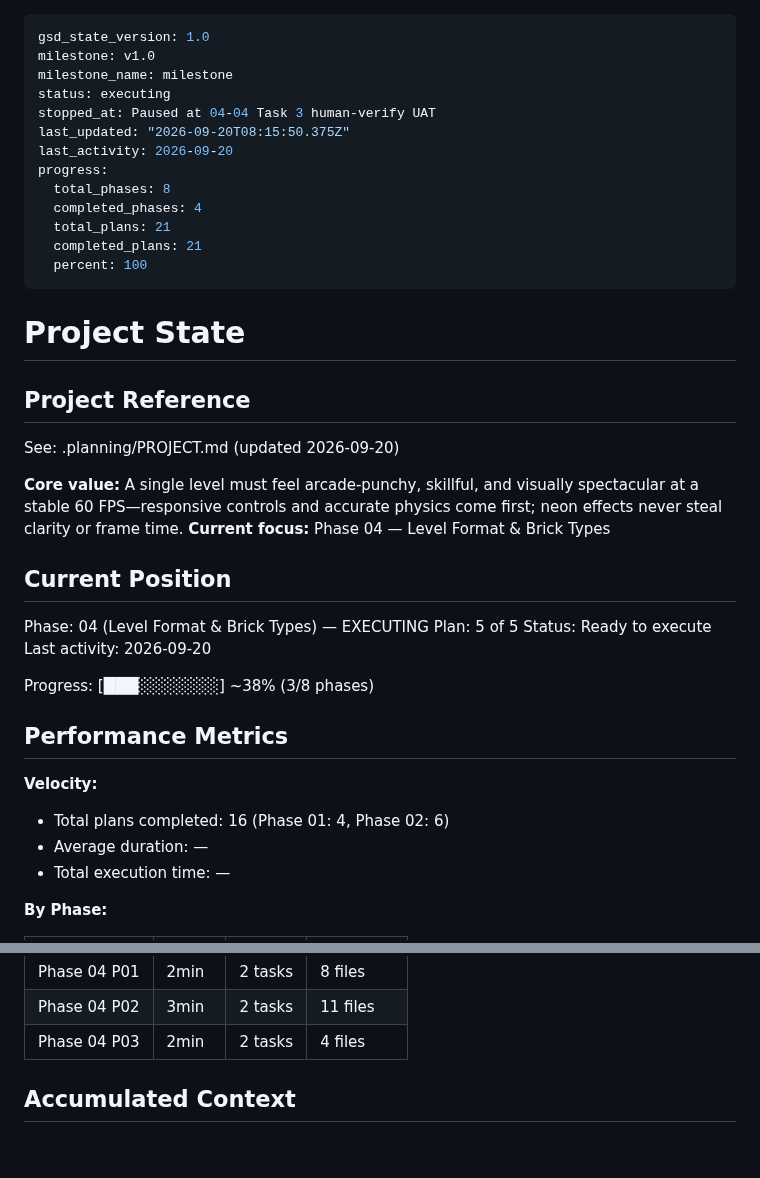
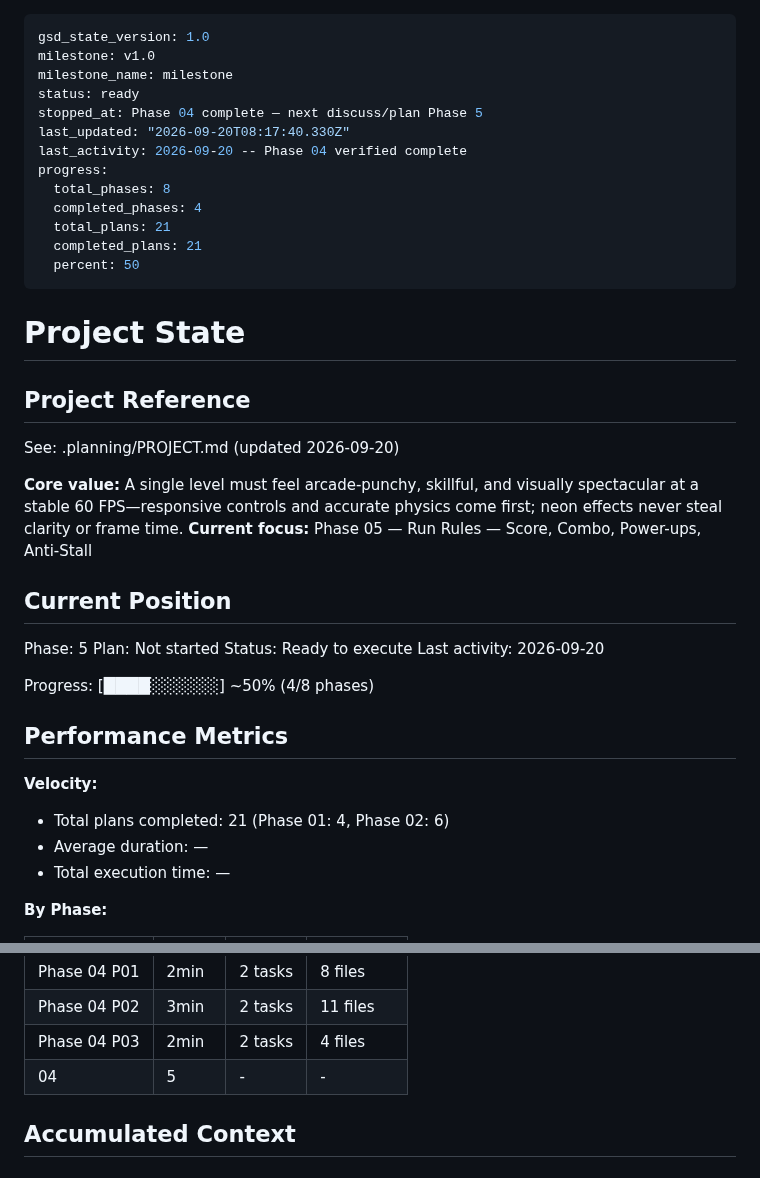
Before and after one commit to dexter292/bricks_breaker, a Markdown page: .planning/STATE.md, 2 parts joined by grey strips. Drawn GitHub-style.

Commit message:
docs(phase-04): mark Level Format complete after verification
Verifier 5/5 must-haves; human UAT approved; 79 tests green.

Co-authored-by: Cursor <cursoragent@cursor.com>

```diff
--- a/.planning/STATE.md
+++ b/.planning/STATE.md
@@ -2,16 +2,16 @@
 gsd_state_version: 1.0
 milestone: v1.0
 milestone_name: milestone
-status: executing
-stopped_at: Paused at 04-04 Task 3 human-verify UAT
-last_updated: "2026-09-20T08:15:50.375Z"
-last_activity: 2026-09-20
+status: ready
+stopped_at: Phase 04 complete — next discuss/plan Phase 5
+last_updated: "2026-09-20T08:17:40.330Z"
+last_activity: 2026-09-20 -- Phase 04 verified complete
 progress:
   total_phases: 8
   completed_phases: 4
   total_plans: 21
   completed_plans: 21
-  percent: 100
+  percent: 50
 ---
 
 # Project State
@@ -21,22 +21,22 @@ progress:
 See: .planning/PROJECT.md (updated 2026-09-20)
 
 **Core value:** A single level must feel arcade-punchy, skillful, and visually spectacular at a stable 60 FPS—responsive controls and accurate physics come first; neon effects never steal clarity or frame time.
-**Current focus:** Phase 04 — Level Format & Brick Types
+**Current focus:** Phase 05 — Run Rules — Score, Combo, Power-ups, Anti-Stall
 
 ## Current Position
 
-Phase: 04 (Level Format & Brick Types) — EXECUTING
-Plan: 5 of 5
+Phase: 5
+Plan: Not started
 Status: Ready to execute
 Last activity: 2026-09-20
 
-Progress: [███░░░░░░░] ~38% (3/8 phases)
+Progress: [████░░░░░░] ~50% (4/8 phases)
 
 ## Performance Metrics
 
 **Velocity:**
 
-- Total plans completed: 16 (Phase 01: 4, Phase 02: 6)
+- Total plans completed: 21 (Phase 01: 4, Phase 02: 6)
 - Average duration: —
 - Total execution time: —
 
@@ -51,6 +51,7 @@ Progress: [███░░░░░░░] ~38% (3/8 phases)
 | Phase 04 P01 | 2min | 2 tasks | 8 files |
 | Phase 04 P02 | 3min | 2 tasks | 11 files |
 | Phase 04 P03 | 2min | 2 tasks | 4 files |
+| 04 | 5 | - | - |
 
 ## Accumulated Context
 
```
Also changed, not shown: .planning/ROADMAP.md (+1 -1 lines), 1 other file.
